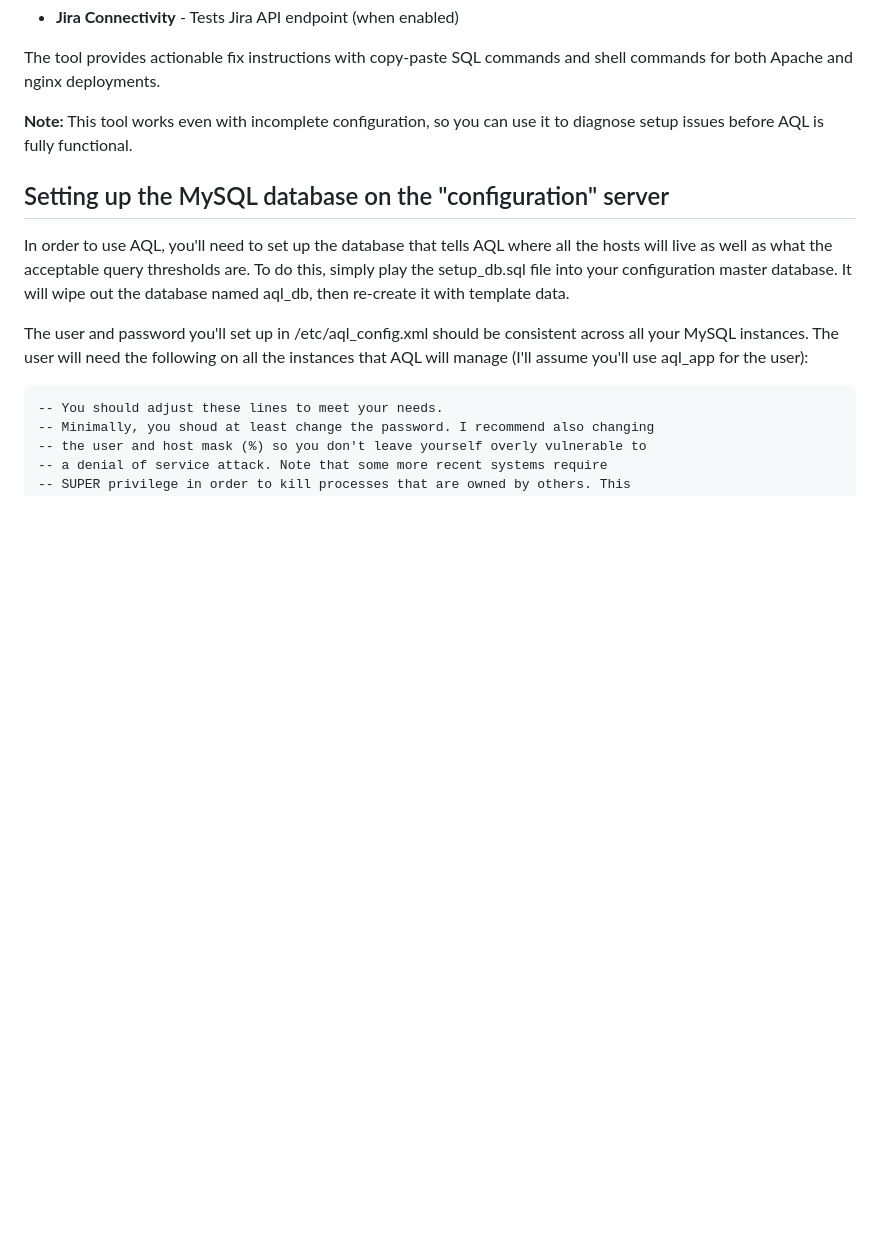
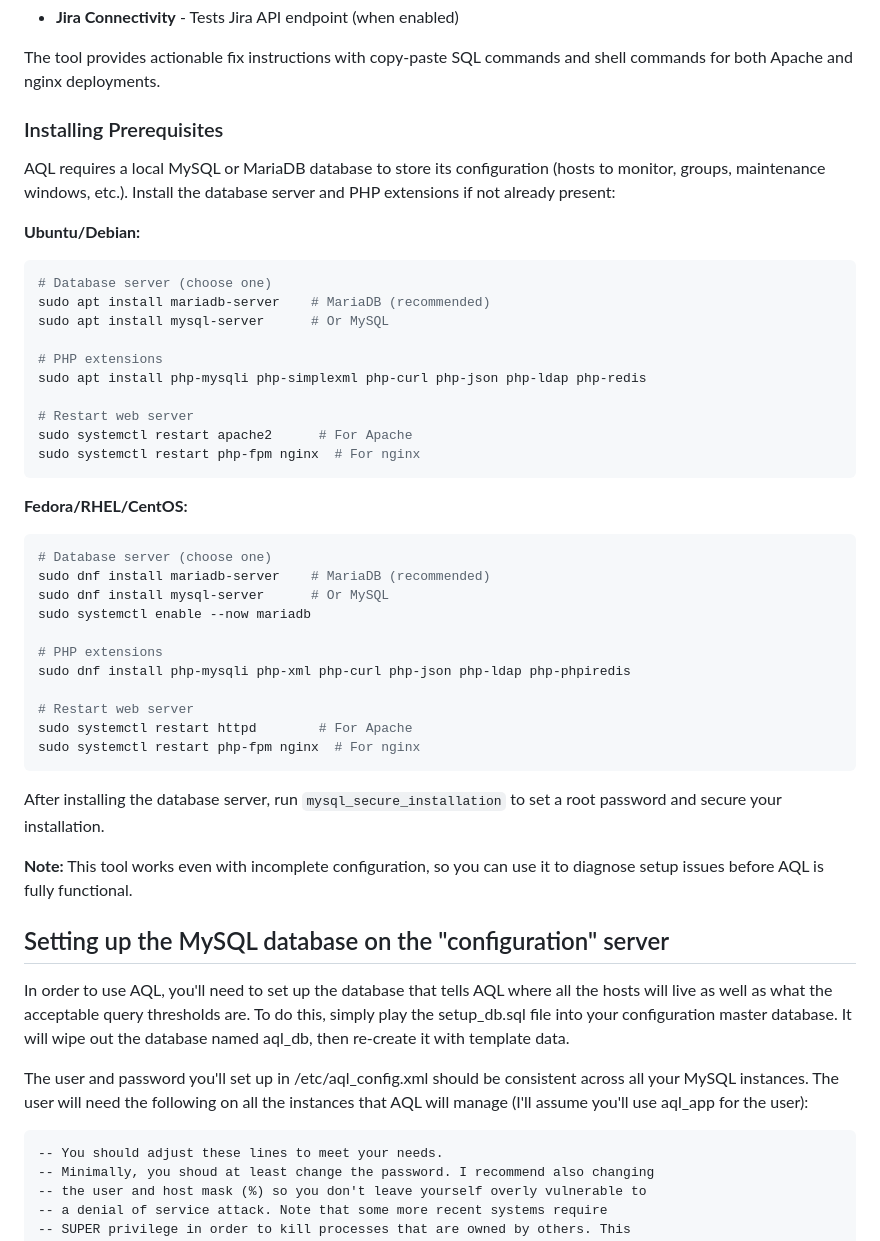
Before and after one commit to kbcmdba/ActiveQueryListing, a Markdown page: README.md, the part around the change. Rendered like a GitHub page; blank space fills up the shorter version.

Commit message:
Add prerequisite install instructions for Ubuntu and Fedora
Added Installing Prerequisites section with:
- MySQL/MariaDB server installation for both distros
- PHP extension installation commands
- Web server restart commands (Apache and nginx)
- Note about mysql_secure_installation

Co-Authored-By: Claude Opus 4.5 <noreply@anthropic.com>

````diff
--- a/README.md
+++ b/README.md
@@ -72,6 +72,44 @@ This tool helps new users get AQL running by checking:
 
 The tool provides actionable fix instructions with copy-paste SQL commands and shell
 commands for both Apache and nginx deployments.
+
+### Installing Prerequisites
+
+AQL requires a local MySQL or MariaDB database to store its configuration (hosts to
+monitor, groups, maintenance windows, etc.). Install the database server and PHP
+extensions if not already present:
+
+**Ubuntu/Debian:**
+```bash
+# Database server (choose one)
+sudo apt install mariadb-server    # MariaDB (recommended)
+sudo apt install mysql-server      # Or MySQL
+
+# PHP extensions
+sudo apt install php-mysqli php-simplexml php-curl php-json php-ldap php-redis
+
+# Restart web server
+sudo systemctl restart apache2      # For Apache
+sudo systemctl restart php-fpm nginx  # For nginx
+```
+
+**Fedora/RHEL/CentOS:**
+```bash
+# Database server (choose one)
+sudo dnf install mariadb-server    # MariaDB (recommended)
+sudo dnf install mysql-server      # Or MySQL
+sudo systemctl enable --now mariadb
+
+# PHP extensions
+sudo dnf install php-mysqli php-xml php-curl php-json php-ldap php-phpiredis
+
+# Restart web server
+sudo systemctl restart httpd        # For Apache
+sudo systemctl restart php-fpm nginx  # For nginx
+```
+
+After installing the database server, run `mysql_secure_installation` to set a root
+password and secure your installation.
 
 **Note:** This tool works even with incomplete configuration, so you can use it to
 diagnose setup issues before AQL is fully functional.
````
